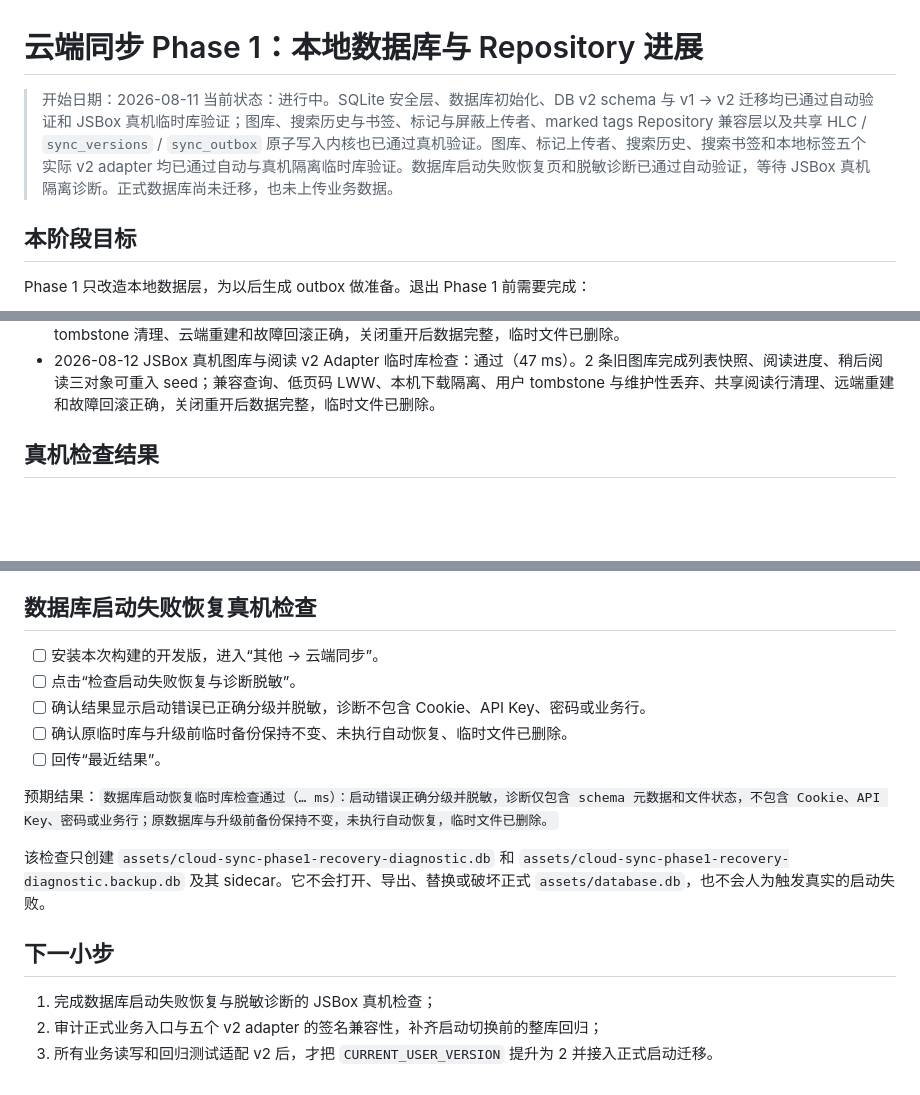
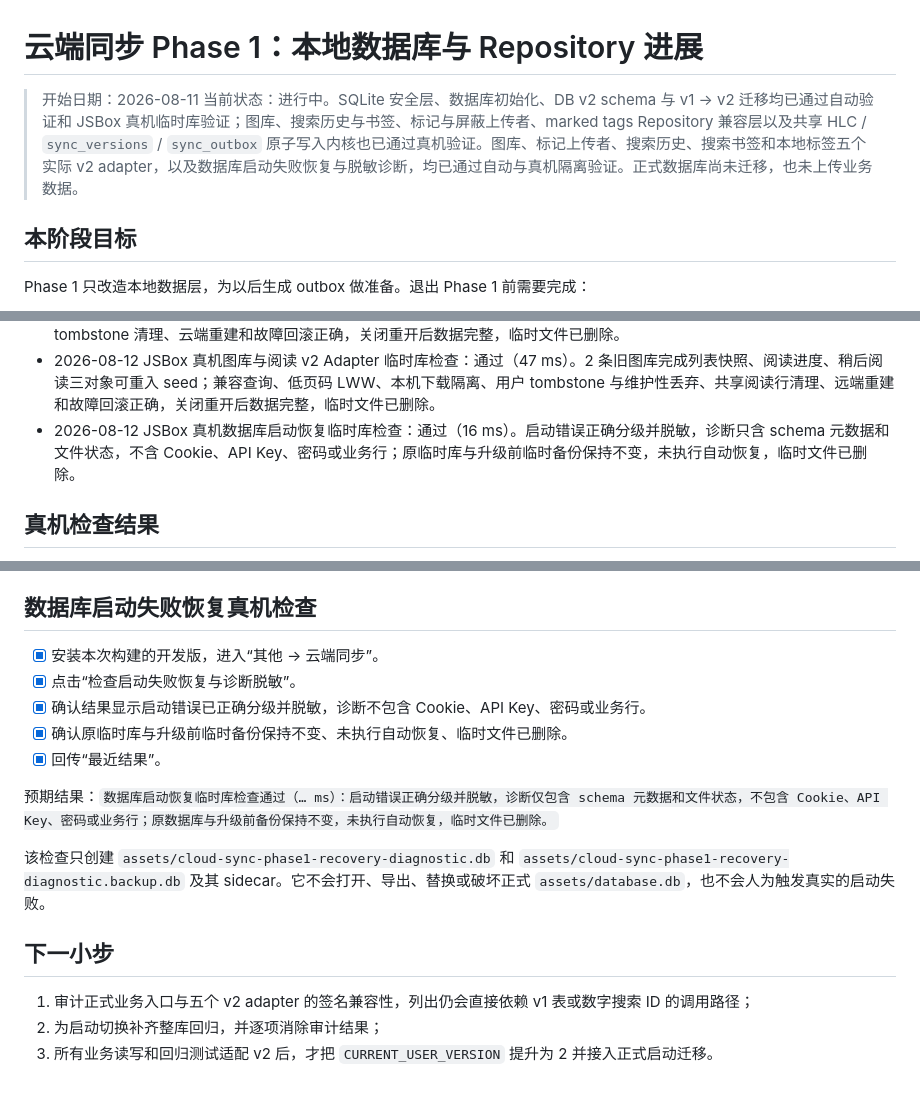
Before and after one commit to Gandum2077/JSEhViewer, a Markdown page: docs/cloud-sync-phase1-progress.md, 3 parts joined by grey strips. GitHub-like rendering; blank space fills up the shorter version.

Commit message:
docs: record database recovery device validation

```diff
--- a/docs/cloud-sync-phase1-progress.md
+++ b/docs/cloud-sync-phase1-progress.md
@@ -1,7 +1,7 @@
 # 云端同步 Phase 1：本地数据库与 Repository 进展
 
 > 开始日期：2026-08-11
-> 当前状态：进行中。SQLite 安全层、数据库初始化、DB v2 schema 与 v1 → v2 迁移均已通过自动验证和 JSBox 真机临时库验证；图库、搜索历史与书签、标记与屏蔽上传者、marked tags Repository 兼容层以及共享 HLC / `sync_versions` / `sync_outbox` 原子写入内核也已通过真机验证。图库、标记上传者、搜索历史、搜索书签和本地标签五个实际 v2 adapter 均已通过自动与真机隔离临时库验证。数据库启动失败恢复页和脱敏诊断已通过自动验证，等待 JSBox 真机隔离诊断。正式数据库尚未迁移，也未上传业务数据。
+> 当前状态：进行中。SQLite 安全层、数据库初始化、DB v2 schema 与 v1 → v2 迁移均已通过自动验证和 JSBox 真机临时库验证；图库、搜索历史与书签、标记与屏蔽上传者、marked tags Repository 兼容层以及共享 HLC / `sync_versions` / `sync_outbox` 原子写入内核也已通过真机验证。图库、标记上传者、搜索历史、搜索书签和本地标签五个实际 v2 adapter，以及数据库启动失败恢复与脱敏诊断，均已通过自动与真机隔离验证。正式数据库尚未迁移，也未上传业务数据。
 
 ## 本阶段目标
 
@@ -239,6 +239,7 @@ Phase 1 不连接 Worker，不上传阅读记录、搜索历史或图库列表
 - 2026-08-12 JSBox 真机搜索书签 v2 Adapter 临时库检查：通过（36 ms）。3 条旧数据完成可重入 seed，parent/terms/position/版本/outbox 原子提交；逐项重排、带身份 tombstone、远端版本顺序和故障回滚正确，并发相同位置未丢书签且顺序确定，关闭重开后数据完整，临时文件已删除。
 - 2026-08-12 JSBox 真机本地标签 v2 Adapter 临时库检查：通过（33 ms）。2 条旧数据完成可重入 seed，用户更新/删除与版本/outbox 原子提交，payload 排除网站 tagid，tombstone 可恢复标签身份；远端版本、My Tags 镜像隔离、重新登录无 tombstone 清理、云端重建和故障回滚正确，关闭重开后数据完整，临时文件已删除。
 - 2026-08-12 JSBox 真机图库与阅读 v2 Adapter 临时库检查：通过（47 ms）。2 条旧图库完成列表快照、阅读进度、稍后阅读三对象可重入 seed；兼容查询、低页码 LWW、本机下载隔离、用户 tombstone 与维护性丢弃、共享阅读行清理、远端重建和故障回滚正确，关闭重开后数据完整，临时文件已删除。
+- 2026-08-12 JSBox 真机数据库启动恢复临时库检查：通过（16 ms）。启动错误正确分级并脱敏，诊断只含 schema 元数据和文件状态，不含 Cookie、API Key、密码或业务行；原临时库与升级前临时备份保持不变，未执行自动恢复，临时文件已删除。
 
 ## 真机检查结果
 
@@ -360,11 +361,11 @@ Phase 1 不连接 Worker，不上传阅读记录、搜索历史或图库列表
 
 ## 数据库启动失败恢复真机检查
 
-- [ ] 安装本次构建的开发版，进入“其他 → 云端同步”。
-- [ ] 点击“检查启动失败恢复与诊断脱敏”。
-- [ ] 确认结果显示启动错误已正确分级并脱敏，诊断不包含 Cookie、API Key、密码或业务行。
-- [ ] 确认原临时库与升级前临时备份保持不变、未执行自动恢复、临时文件已删除。
-- [ ] 回传“最近结果”。
+- [x] 安装本次构建的开发版，进入“其他 → 云端同步”。
+- [x] 点击“检查启动失败恢复与诊断脱敏”。
+- [x] 确认结果显示启动错误已正确分级并脱敏，诊断不包含 Cookie、API Key、密码或业务行。
+- [x] 确认原临时库与升级前临时备份保持不变、未执行自动恢复、临时文件已删除。
+- [x] 回传“最近结果”。
 
 预期结果：`数据库启动恢复临时库检查通过（… ms）：启动错误正确分级并脱敏，诊断仅包含 schema 元数据和文件状态，不包含 Cookie、API Key、密码或业务行；原数据库与升级前备份保持不变，未执行自动恢复，临时文件已删除。`
 
@@ -372,6 +373,6 @@ Phase 1 不连接 Worker，不上传阅读记录、搜索历史或图库列表
 
 ## 下一小步
 
-1. 完成数据库启动失败恢复与脱敏诊断的 JSBox 真机检查；
-2. 审计正式业务入口与五个 v2 adapter 的签名兼容性，补齐启动切换前的整库回归；
+1. 审计正式业务入口与五个 v2 adapter 的签名兼容性，列出仍会直接依赖 v1 表或数字搜索 ID 的调用路径；
+2. 为启动切换补齐整库回归，并逐项消除审计结果；
 3. 所有业务读写和回归测试适配 v2 后，才把 `CURRENT_USER_VERSION` 提升为 2 并接入正式启动迁移。
```
Also changed, not shown: docs/cloud-sync-db-v2-schema-draft.md (+1 -1 lines), docs/database-startup-recovery.md (+2 -0 lines).
